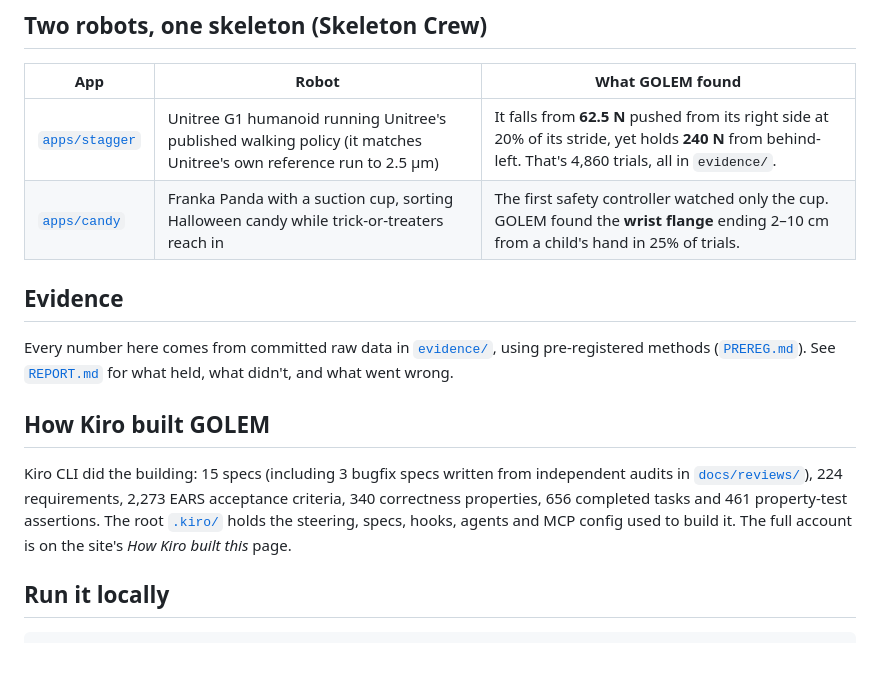
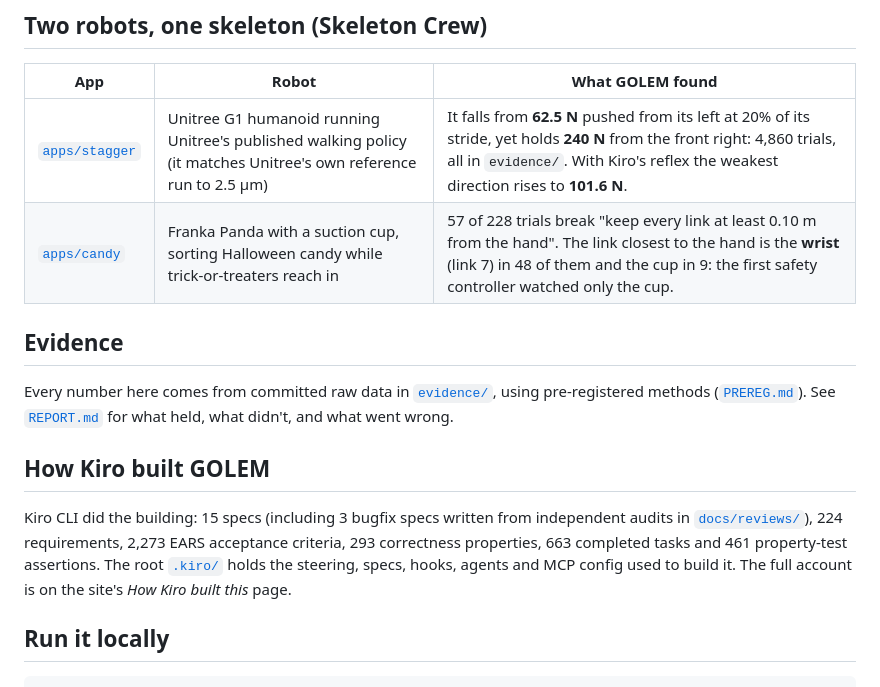
Before and after one commit to RohanGlitched/golem, a Markdown page: README.md, the part around one of its changes. GitHub-like rendering; blank space fills up the shorter version.

```diff
--- a/README.md
+++ b/README.md
@@ -53,8 +77,8 @@ The same pack ships as a **Kiro Power** (`skeleton/power`) and a **Kiro Crew app
 
 | App | Robot | What GOLEM found |
 |---|---|---|
-| [`apps/stagger`](apps/stagger) | Unitree G1 humanoid running Unitree's published walking policy (it matches Unitree's own reference run to 2.5 µm) | It falls from **62.5 N** pushed from its right side at 20% of its stride, yet holds **240 N** from behind-left. That's 4,860 trials, all in `evidence/`. |
-| [`apps/candy`](apps/candy) | Franka Panda with a suction cup, sorting Halloween candy while trick-or-treaters reach in | The first safety controller watched only the cup. GOLEM found the **wrist flange** ending 2–10 cm from a child's hand in 25% of trials. |
+| [`apps/stagger`](apps/stagger) | Unitree G1 humanoid running Unitree's published walking policy (it matches Unitree's own reference run to 2.5 µm) | It falls from **62.5 N** pushed from its left at 20% of its stride, yet holds **240 N** from the front right: 4,860 trials, all in `evidence/`. With Kiro's reflex the weakest direction rises to **101.6 N**. |
+| [`apps/candy`](apps/candy) | Franka Panda with a suction cup, sorting Halloween candy while trick-or-treaters reach in | 57 of 228 trials break "keep every link at least 0.10 m from the hand". The link closest to the hand is the **wrist** (link 7) in 48 of them and the cup in 9: the first safety controller watched only the cup. |
 
 ## Evidence
 
@@ -62,7 +86,7 @@ Every number here comes from committed raw data in [`evidence/`](evidence), usin
 
 ## How Kiro built GOLEM
 
-Kiro CLI did the building: 15 specs (including 3 bugfix specs written from independent audits in [`docs/reviews/`](docs/reviews)), 224 requirements, 2,273 EARS acceptance criteria, 340 correctness properties, 656 completed tasks and 461 property-test assertions. The root [`.kiro/`](.kiro) holds the steering, specs, hooks, agents and MCP config used to build it. The full account is on the site's *How Kiro built this* page.
+Kiro CLI did the building: 15 specs (including 3 bugfix specs written from independent audits in [`docs/reviews/`](docs/reviews)), 224 requirements, 2,273 EARS acceptance criteria, 293 correctness properties, 663 completed tasks and 461 property-test assertions. The root [`.kiro/`](.kiro) holds the steering, specs, hooks, agents and MCP config used to build it. The full account is on the site's *How Kiro built this* page.
 
 ## Run it locally
 
```
Also changed, not shown: other parts of README.md (+31 -7 lines), evidence/REPORT.md (+41 -41 lines), docs/cover.jpg (added), 4 other files.
